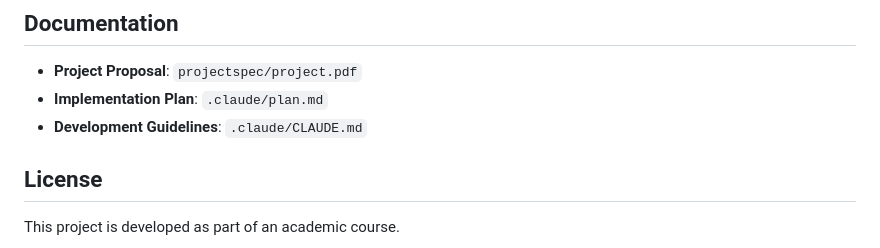
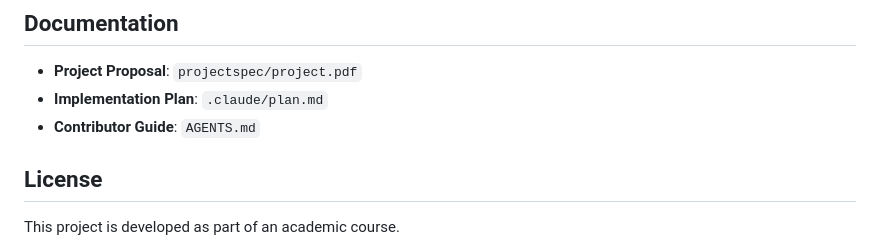
Before and after one commit to seanesla/group11C, a Markdown page: README.md, the part around the change. GitHub-like rendering.

Commit message:
chore: refresh docs pointer and drop htmlcov

```diff
--- a/README.md
+++ b/README.md
@@ -149,7 +149,7 @@ poetry run flake8 src/
 
 - **Project Proposal**: `projectspec/project.pdf`
 - **Implementation Plan**: `.claude/plan.md`
-- **Development Guidelines**: `.claude/CLAUDE.md`
+- **Contributor Guide**: `AGENTS.md`
 
 ## License
 
```
